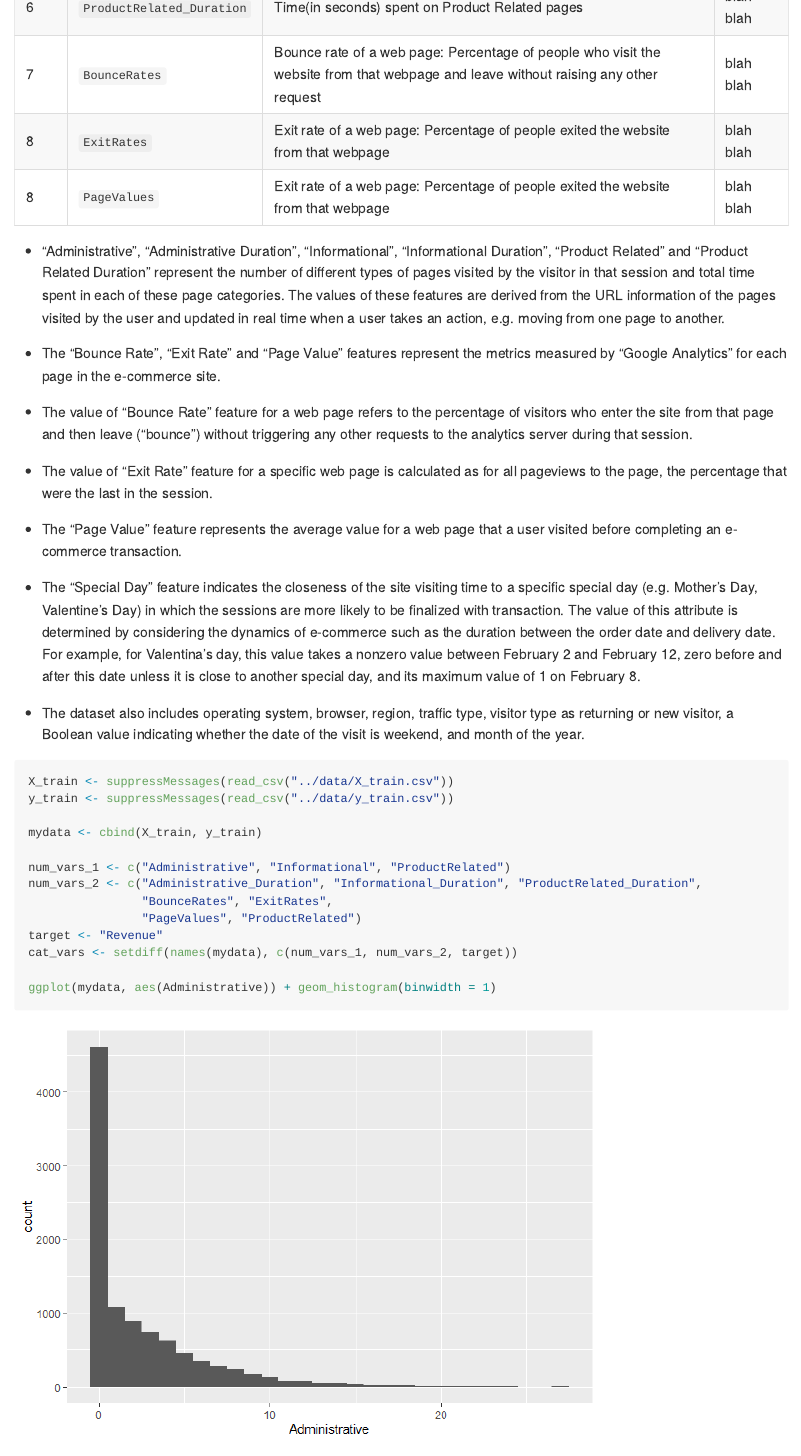
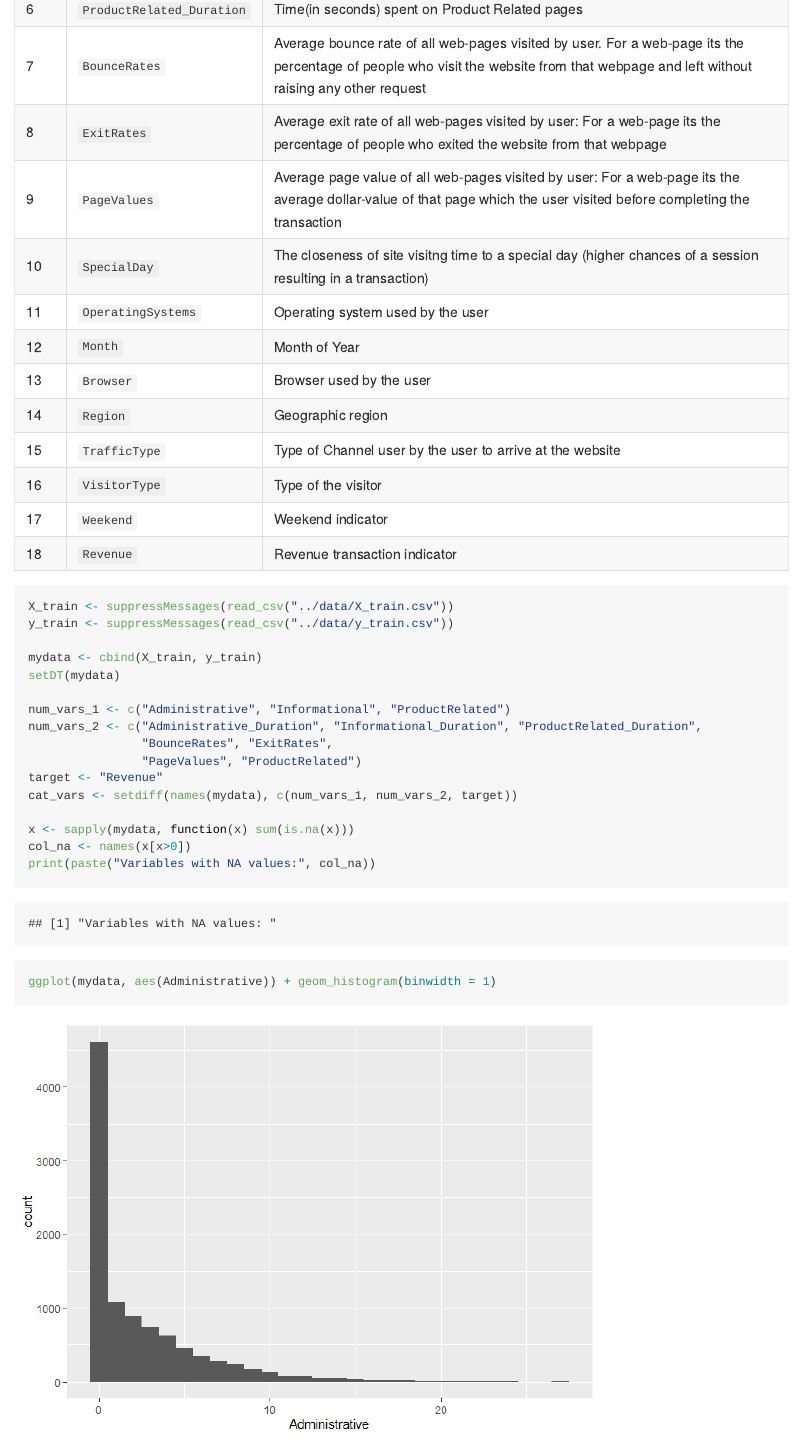
Before and after one commit to UBC-MDS/DSCI522_309, an R Markdown document (src/EDA.Rmd): the page in a window 1100 px wide, from 820 px down before the commit and from 640 px down after it, so that both start at the same text. The pictures show the output file src/EDA.md that the author committed with the source, drawn offline in the style of GitHub; long lines of code are wrapped.

Commit message:
modified EDA v2

````diff
--- a/src/EDA.Rmd
+++ b/src/EDA.Rmd
@@ -36,4 +25,0 @@ library(cowplot, quietly = TRUE)
-| 6 | `ProductRelated_Duration` | Time(in seconds) spent on Product Related pages | blah blah |
-| 7 | `BounceRates` | Bounce rate of a web page: Percentage of people who visit the website from that webpage and leave without raising any other request | blah blah |
-| 8 | `ExitRates` | Exit rate of a web page: Percentage of people exited the website from that webpage | blah blah |
-| 8 | `PageValues` | Exit rate of a web page: Percentage of people exited the website from that webpage | blah blah |
@@ -41,19 +35,17 @@ library(cowplot, quietly = TRUE)
+| 6 | `ProductRelated_Duration` | Time(in seconds) spent on Product Related pages |
+| 7 | `BounceRates` | Average bounce rate of all web-pages visited by user. For a web-page its the percentage of people who visit the website from that webpage and left without raising any other request |
+| 8 | `ExitRates` | Average exit rate of all web-pages visited by user: For a web-page its the percentage of people who exited the website from that webpage |
+| 9 | `PageValues` | Average page value of all web-pages visited by user: For a web-page its the average dollar-value of that page which the user visited before completing the transaction |
+| 10 | `SpecialDay` | The closeness of site visitng time to a special day (higher chances of a session resulting in a transaction) |
+| 11 | `OperatingSystems` | Operating system used by the user |
+| 12 | `Month` | Month of Year |
+| 13 | `Browser` | Browser used by the user |
+| 14 | `Region` | Geographic region |
+| 15 | `TrafficType` | Type of Channel user by the user to arrive at the website |
+| 16 | `VisitorType` | Type of the visitor |
+| 17 | `Weekend` | Weekend indicator |
+| 18 | `Revenue` | Revenue transaction indicator |
 
-
-
-- "Administrative", "Administrative Duration", "Informational", "Informational Duration", "Product Related" and "Product Related Duration" represent the number of different types of pages visited by the visitor in that session and total time spent in each of these page categories. The values of these features are derived from the URL information of the pages visited by the user and updated in real time when a user takes an action, e.g. moving from one page to another.
-
-- The "Bounce Rate", "Exit Rate" and "Page Value" features represent the metrics measured by "Google Analytics" for each page in the e-commerce site.
-
-- The value of "Bounce Rate" feature for a web page refers to the percentage of visitors who enter the site from that page and then leave ("bounce") without triggering any other requests to the analytics server during that session.
-
-- The value of "Exit Rate" feature for a specific web page is calculated as for all pageviews to the page, the percentage that were the last in the session.
-
-- The "Page Value" feature represents the average value for a web page that a user visited before completing an e-commerce transaction.
-
-- The "Special Day" feature indicates the closeness of the site visiting time to a specific special day (e.g. Mother’s Day, Valentine's Day) in which the sessions are more likely to be finalized with transaction. The value of this attribute is determined by considering the dynamics of e-commerce such as the duration between the order date and delivery date. For example, for Valentina’s day, this value takes a nonzero value between February 2 and February 12, zero before and after this date unless it is close to another special day, and its maximum value of 1 on February 8.
-
-- The dataset also includes operating system, browser, region, traffic type, visitor type as returning or new visitor, a Boolean value indicating whether the date of the visit is weekend, and month of the year.
 
 
 ```{r loading the data}
@@ -62,6 +54,7 @@ X_train <- suppressMessages(read_csv("../data/X_train.csv"))
 y_train <- suppressMessages(read_csv("../data/y_train.csv"))
 
 mydata <- cbind(X_train, y_train)
+setDT(mydata)
 
 num_vars_1 <- c("Administrative", "Informational", "ProductRelated")
 num_vars_2 <- c("Administrative_Duration", "Informational_Duration", "ProductRelated_Duration",
@@ -69,6 +62,10 @@ num_vars_2 <- c("Administrative_Duration", "Informational_Duration", "ProductRel
                 "PageValues", "ProductRelated")
 target <- "Revenue"
 cat_vars <- setdiff(names(mydata), c(num_vars_1, num_vars_2, target))
+
+x <- sapply(mydata, function(x) sum(is.na(x)))
+col_na <- names(x[x>0])
+print(paste("Variables with NA values:", col_na))
 
 ggplot(mydata, aes(Administrative)) + geom_histogram(binwidth = 1)
 ggplot(mydata, aes(Informational)) + geom_histogram(binwidth = 1)
````
Also changed, not shown: src/EDA.md, src/EDA.Rmd (49 more changed lines).
